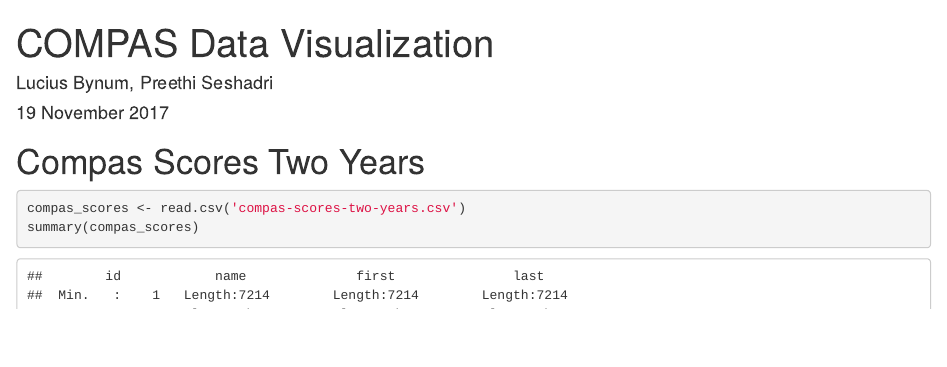
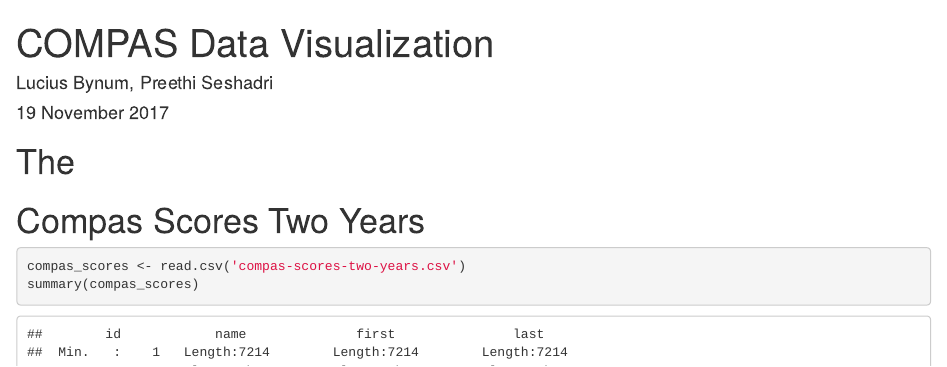
Before and after one commit to lbynum/machine-bias-criminal-risk, an R Markdown document (compas_report.Rmd): the page in a window 1100 px wide, from its top. Rendered offline with R 4.5, knitr and Pandoc, with nearby package versions.

Commit message:
start report

````diff
--- a/visualize_compas.Rmd
+++ b/compas_report.Rmd
@@ -13,6 +13,8 @@ library(DBI)
 library(dplyr)
 ```
 
+# The
+
 # Compas Scores Two Years
 
 ```{r}
````
